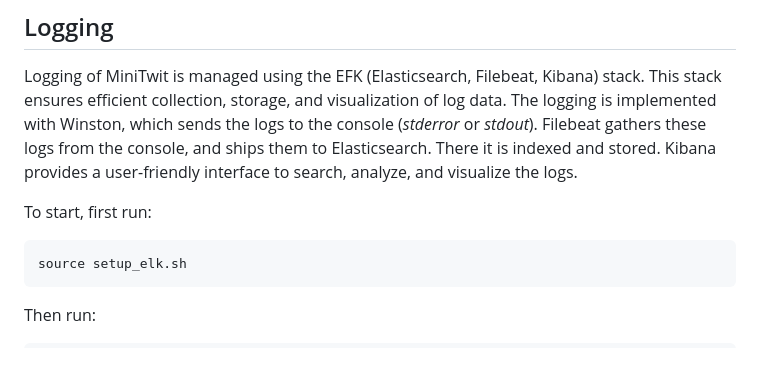
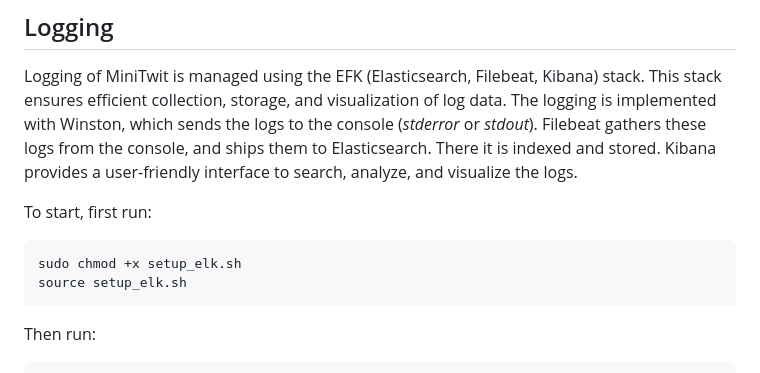
Before and after one commit to group-o-minitwit-2024/MiniTwit, a Markdown page: README.md, the part around the change printed below. Drawn GitHub-style.

````diff
--- a/README.md
+++ b/README.md
@@ -57,6 +57,7 @@ Logging of MiniTwit is managed using the EFK (Elasticsearch, Filebeat, Kibana) s
 
 To start, first run:
 ```
+sudo chmod +x setup_elk.sh
 source setup_elk.sh
 ```
 
````
Also changed, not shown: other parts of README.md (+0 -6 lines).
